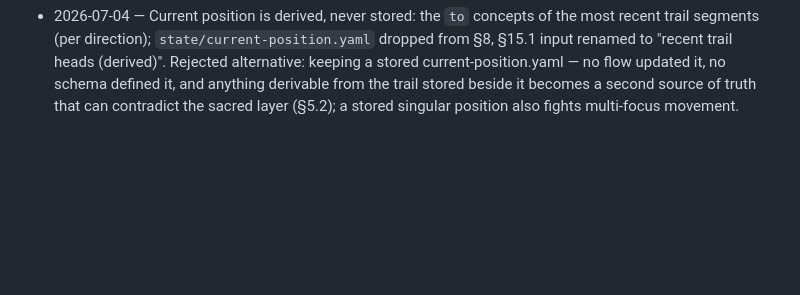
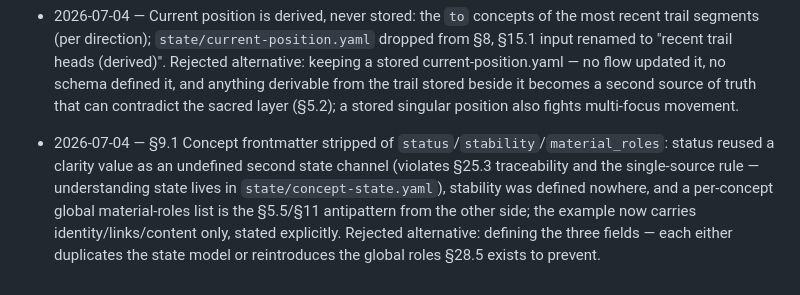
Before and after one commit to jointsome0-lgtm/atlas, a Markdown page: DECISION-LOG.md, the part around the change. Rendered like a GitHub page; blank space fills up the shorter version.

```diff
--- a/DECISION-LOG.md
+++ b/DECISION-LOG.md
@@ -13,3 +13,4 @@ Format: `YYYY-MM-DD — decision in one phrase; rejected alternative and why.`
 - 2026-07-04 — §10.1 node types: added `plan` (§12.3 creates a plan node and §27.1 accepts by it — the graph model must be able to hold it), removed `snapshot` (defined nowhere: not in §6, §9, or any flow), stated the id convention (prefix = hyphenated type name, kebab-case slug, no underscores; §13.3 example normalized). Rejected alternatives: leaving plan implicit — an acceptance criterion must not depend on an undeclared node type; defining snapshot — nothing in the MVP consumes it, speculative types are §28.3's unmaintainability risk.
 - 2026-07-04 — Closed the evidence-pipeline holes: Artifact/Encounter records get storage (append-only `state/artifacts.yaml`, `state/encounters.yaml` — §8), creation steps (§13.2 now extracts questions and records encounters; previously no flow created either), and builder reads (§20 reads probes/questions/artifacts/encounters, so every §10.1 node type can actually appear in the graph); §7 notes the fuller extraction set. Rejected alternatives: per-record files under `atlas/` — these are append-only event logs, not curated notes, and `state/` is where observed state already lives; leaving encounters implicit inside artifacts — §9.10 computes influence from encounters explicitly and §25.3 lists them as a distinct audit source.
 - 2026-07-04 — Current position is derived, never stored: the `to` concepts of the most recent trail segments (per direction); `state/current-position.yaml` dropped from §8, §15.1 input renamed to "recent trail heads (derived)". Rejected alternative: keeping a stored current-position.yaml — no flow updated it, no schema defined it, and anything derivable from the trail stored beside it becomes a second source of truth that can contradict the sacred layer (§5.2); a stored singular position also fights multi-focus movement.
+- 2026-07-04 — §9.1 Concept frontmatter stripped of `status`/`stability`/`material_roles`: status reused a clarity value as an undefined second state channel (violates §25.3 traceability and the single-source rule — understanding state lives in `state/concept-state.yaml`), stability was defined nowhere, and a per-concept global material-roles list is the §5.5/§11 antipattern from the other side; the example now carries identity/links/content only, stated explicitly. Rejected alternative: defining the three fields — each either duplicates the state model or reintroduces the global roles §28.5 exists to prevent.
```
Also changed, not shown: spec/09-data-model.md (+2 -3 lines).
